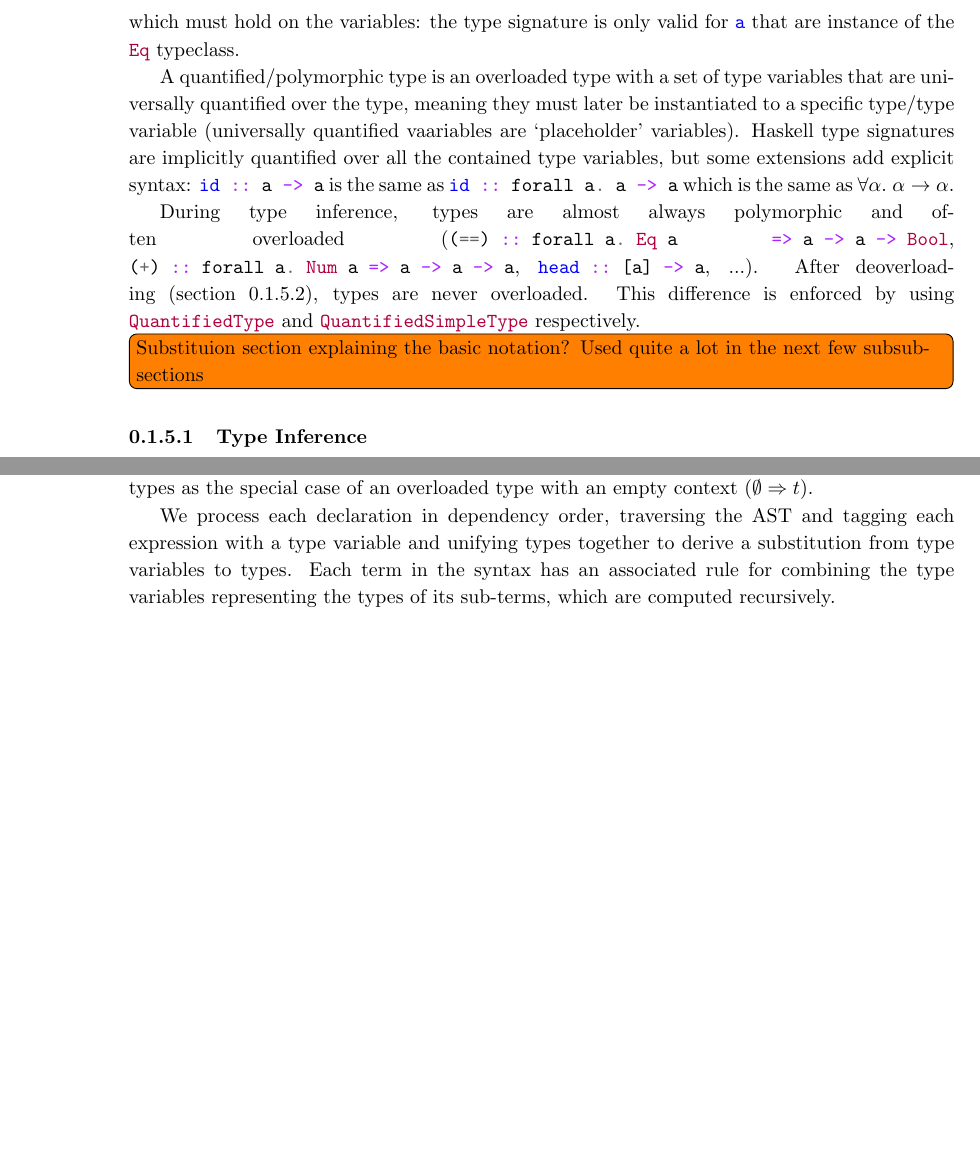
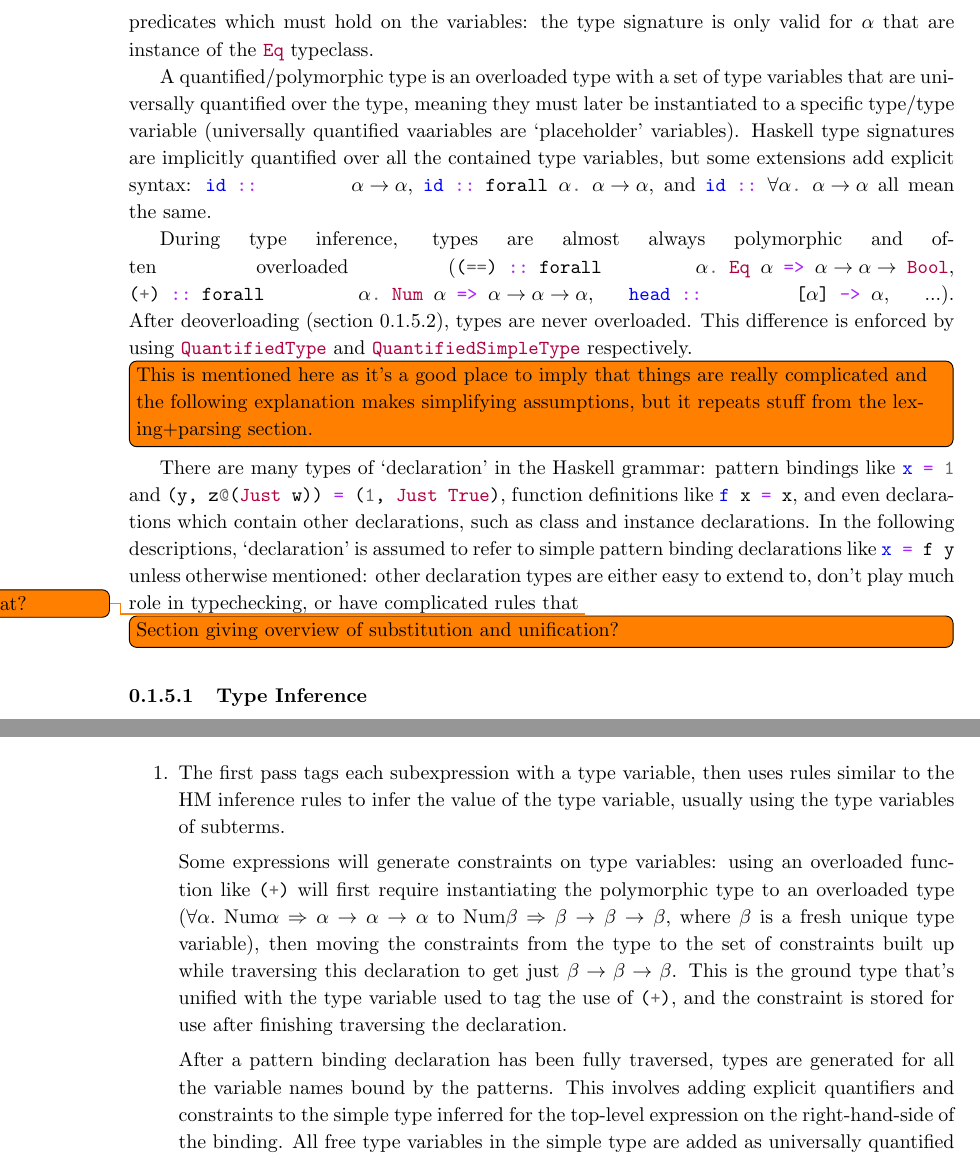
Before and after one commit to hnefatl/dissertation, a LaTeX document (implementation.tex): two parts of page 8 of 24 before the commit and two parts of page 8 of 25 after it, joined at a grey line, cut so that both start at the same text, the shorter picture padded with empty space. The pictures show the PDF file implementation.pdf that the author committed with the source.

Commit message:
WIP refactoring of the typechecking section

```diff
--- a/implementation.tex
+++ b/implementation.tex
@@ -435,7 +435,3 @@ descriptions below.
         type QuantifiedSimpleType = Quantified Type
         \end{haskellfigure}
 
-        A qualified/overloaded type is a simple type with type constraints/predicates attached, such as \haskell{Eq a =>
-        a -> a -> Bool} (the constraint here being just \haskell{Eq a}). The constraints act as restrictions on the
-        valid types that can fulfil the type variable, or equivalently predicates which must hold on the variables: the
-        type signature is only valid for \haskell{a} that are instance of the \haskell{Eq} typeclass.
@@ -443,15 +444,27 @@ descriptions below.
         A quantified/polymorphic type is an overloaded type with a set of type variables that are universally quantified
         over the type, meaning they must later be instantiated to a specific type/type variable (universally quantified
         vaariables are `placeholder' variables). Haskell type signatures are implicitly quantified over all the
-        contained type variables, but some extensions add explicit syntax: \haskell{id :: a -> a} is the same as
-        \haskell{id :: forall a. a -> a} which is the same as \(\forall\alpha.\;\alpha\rightarrow\alpha\).
-
-        During type inference, types are almost always polymorphic and often overloaded (\haskell{(==) :: forall a. Eq a
-        => a -> a -> Bool}, \haskell{(+) :: forall a. Num a => a -> a -> a}, \haskell{head :: [a] -> a}, ...). After
-        deoverloading (section \ref{sec:deoverloading}), types are never overloaded. This difference is enforced by
-        using \haskell{QuantifiedType} and \haskell{QuantifiedSimpleType} respectively.
-
-        \todo[inline]{Substituion section explaining the basic notation? Used quite a lot in the next few subsubsections}
+        contained type variables, but some extensions add explicit syntax: \haskell{id ::
+        #\(\alpha\rightarrow\alpha\)#}, \haskell{id :: forall #\(\alpha\)#. #\(\alpha\rightarrow\alpha\)#}, and
+        \haskell{id :: #\(\forall\alpha\)#. #\(\alpha\rightarrow\alpha\)#} all mean the same.
+
+        During type inference, types are almost always polymorphic and often overloaded (\haskell{(==) :: forall
+        #\(\alpha\)#. Eq #\(\alpha\)# => #\(\alpha\rightarrow\alpha\rightarrow\)# Bool}, \haskell{(+) :: forall
+        #\(\alpha\)#. Num #\(\alpha\)# => #\(\alpha\rightarrow\alpha\rightarrow\alpha\)#}, \haskell{head ::
+        [#\(\alpha\)#] -> #\(\alpha\)#}, ...). After deoverloading (section \ref{sec:deoverloading}), types are never
+        overloaded. This difference is enforced by using \haskell{QuantifiedType} and \haskell{QuantifiedSimpleType}
+        respectively.
+
+        \todo[inline]{This is mentioned here as it's a good place to imply that things are really complicated and the following explanation makes simplifying assumptions, but it repeats stuff from the lexing+parsing section.}
+
+        There are many types of `declaration' in the Haskell grammar: pattern bindings like \haskell{x = 1} and
+        \haskell{(y, z@(Just w)) = (1, Just True)}, function definitions like \haskell{f x = x}, and even declarations
+        which contain other declarations, such as class and instance declarations. In the following descriptions,
+        `declaration' is assumed to refer to simple pattern binding declarations like \haskell{x = f y} unless otherwise
+        mentioned: other declaration types are either easy to extend to, don't play much role in typechecking, or have
+        complicated rules that \todo{that what?}
+
+        \todo[inline]{Section giving overview of substitution and unification?}
 
         \subsubsection{Type Inference}
         {
@@ -476,6 +481,0 @@ descriptions below.
-            types as the special case of an overloaded type with an empty context (\(\emptyset \Rightarrow t\)).
-
-            We process each declaration in dependency order, traversing the AST and tagging each expression with a type
-            variable and unifying types together to derive a substitution from type variables to types. Each term in the
-            syntax has an associated rule for combining the type variables representing the types of its sub-terms,
-            which are computed recursively.
@@ -486,0 +486,20 @@ descriptions below.
+            \begin{enumerate}
+            \item
+            {
+
+                The first pass tags each subexpression with a type variable, then uses rules similar to the HM inference
+                rules to infer the value of the type variable, usually using the type variables of subterms.
+
+                Some expressions will generate constraints on type variables: using an overloaded function like
+                \haskell{(+)} will first require instantiating the polymorphic type to an overloaded type
+                (\(\forall\alpha.\;\text{Num}\alpha\Rightarrow\alpha\rightarrow\alpha\rightarrow\alpha\) to
+                \(\text{Num}\beta\Rightarrow\beta\rightarrow\beta\rightarrow\beta\), where \(\beta\) is a fresh unique
+                type variable), then moving the constraints from the type to the set of constraints built up while
+                traversing this declaration to get just \(\beta\rightarrow\beta\rightarrow\beta\). This is the ground
+                type that's unified with the type variable used to tag the use of \haskell{(+)}, and the constraint is
+                stored for use after finishing traversing the declaration.
+
+                After a pattern binding declaration has been fully traversed, types are generated for all the variable
+                names bound by the patterns. This involves adding explicit quantifiers and constraints to the simple
+                type inferred for the top-level expression on the right-hand-side of the binding. All free type
+                variables in the simple type are added as universally quantified variables, and any constraints
```
Also changed, not shown: implementation.pdf, implementation.tex (82 more changed lines).
